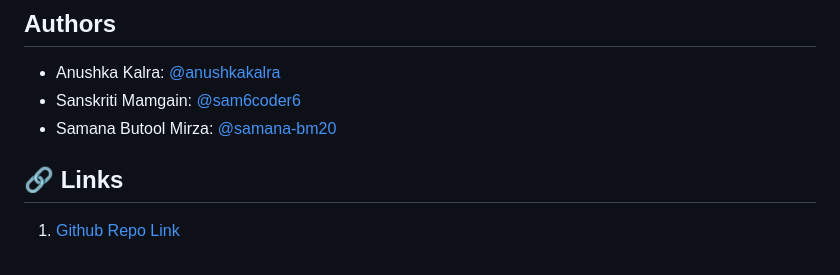
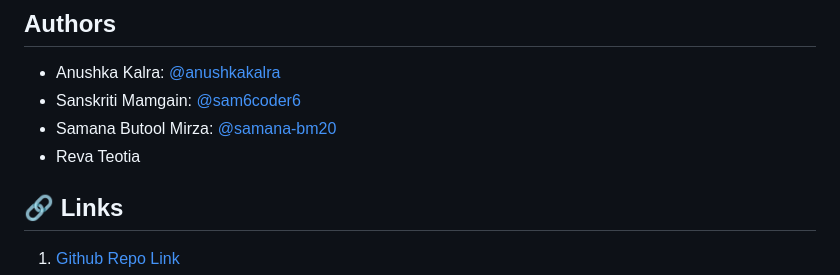
Before and after one commit to sam6coder/Idealect-AI, a Markdown page: README.md, the part around the change. Drawn GitHub-style.

```diff
--- a/README.md
+++ b/README.md
@@ -17,6 +17,7 @@ OpenCV Python model has been used to detect allergens.
 - Anushka Kalra: [@anushkakalra](https://github.com/AnushkaKalra)
 - Sanskriti Mamgain: [@sam6coder6](https://github.com/sam6coder)
 - Samana Butool Mirza: [@samana-bm20](https://github.com/samana-bm20)
+- Reva Teotia
 
 
 
```
